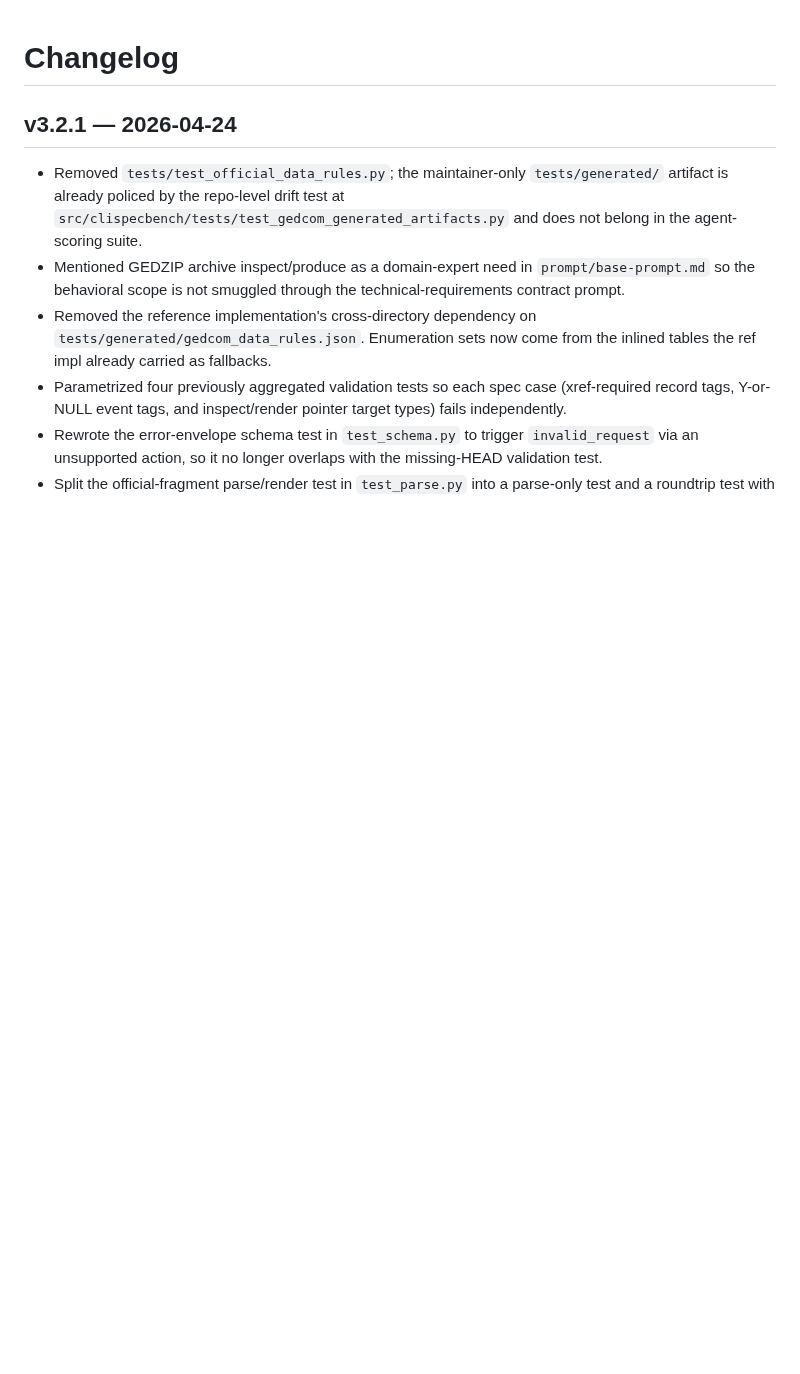
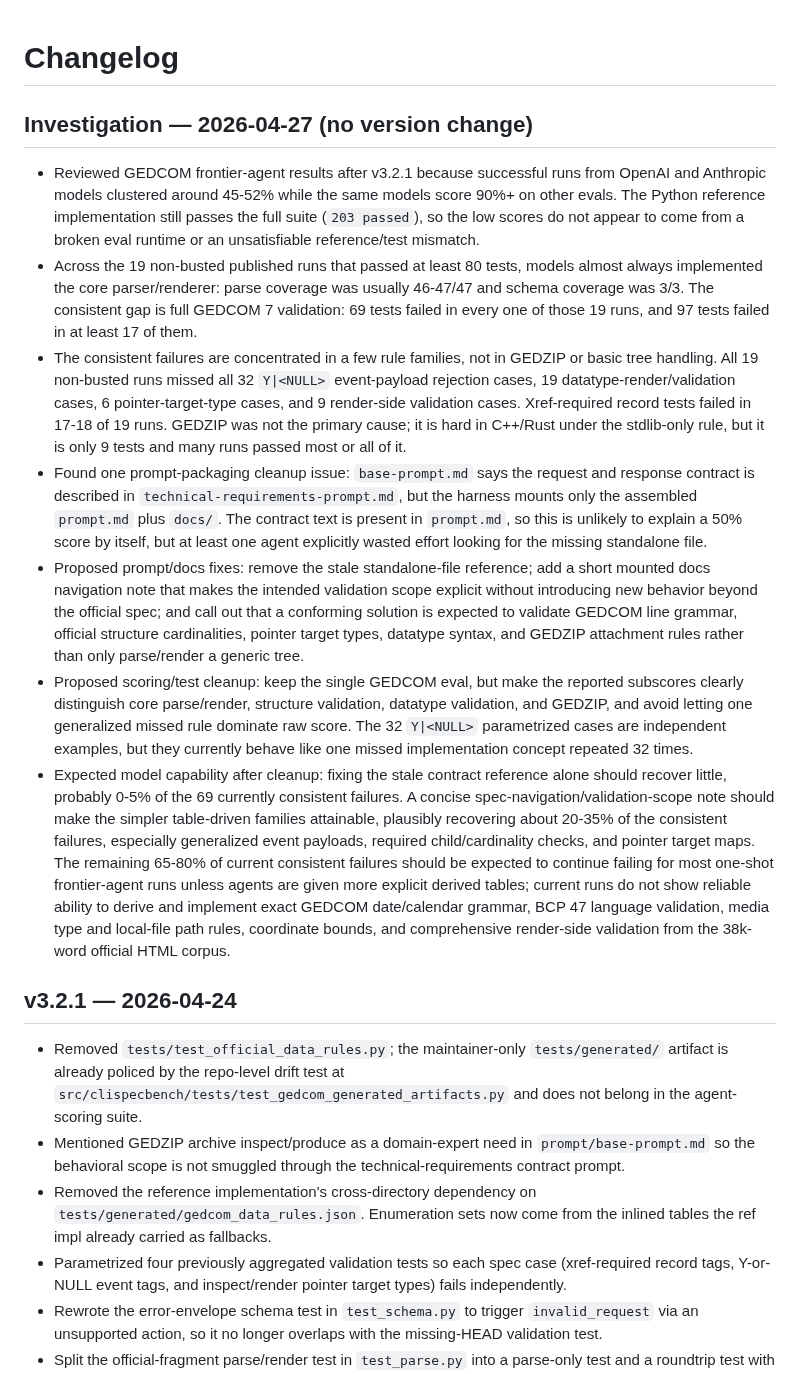
Before and after one commit to mknutso-2/CLISpecBench, a Markdown page: Evals/GEDCOM/CHANGELOG.md, the part around the change. Drawn GitHub-style; blank space fills up the shorter version.

Commit message:
Document GEDCOM eval failure analysis

```diff
--- a/Evals/GEDCOM/CHANGELOG.md
+++ b/Evals/GEDCOM/CHANGELOG.md
@@ -1,4 +1,54 @@
 # Changelog
+
+## Investigation — 2026-04-27 (no version change)
+
+- Reviewed GEDCOM frontier-agent results after v3.2.1 because successful runs
+  from OpenAI and Anthropic models clustered around 45-52% while the same
+  models score 90%+ on other evals. The Python reference implementation still
+  passes the full suite (`203 passed`), so the low scores do not appear to come
+  from a broken eval runtime or an unsatisfiable reference/test mismatch.
+- Across the 19 non-busted published runs that passed at least 80 tests, models
+  almost always implemented the core parser/renderer: parse coverage was
+  usually 46-47/47 and schema coverage was 3/3. The consistent gap is full
+  GEDCOM 7 validation: 69 tests failed in every one of those 19 runs, and 97
+  tests failed in at least 17 of them.
+- The consistent failures are concentrated in a few rule families, not in
+  GEDZIP or basic tree handling. All 19 non-busted runs missed all 32
+  `Y|<NULL>` event-payload rejection cases, 19 datatype-render/validation
+  cases, 6 pointer-target-type cases, and 9 render-side validation cases.
+  Xref-required record tests failed in 17-18 of 19 runs. GEDZIP was not the
+  primary cause; it is hard in C++/Rust under the stdlib-only rule, but it is
+  only 9 tests and many runs passed most or all of it.
+- Found one prompt-packaging cleanup issue: `base-prompt.md` says the request
+  and response contract is described in `technical-requirements-prompt.md`, but
+  the harness mounts only the assembled `prompt.md` plus `docs/`. The contract
+  text is present in `prompt.md`, so this is unlikely to explain a 50% score by
+  itself, but at least one agent explicitly wasted effort looking for the
+  missing standalone file.
+- Proposed prompt/docs fixes: remove the stale standalone-file reference; add a
+  short mounted docs navigation note that makes the intended validation scope
+  explicit without introducing new behavior beyond the official spec; and call
+  out that a conforming solution is expected to validate GEDCOM line grammar,
+  official structure cardinalities, pointer target types, datatype syntax, and
+  GEDZIP attachment rules rather than only parse/render a generic tree.
+- Proposed scoring/test cleanup: keep the single GEDCOM eval, but make the
+  reported subscores clearly distinguish core parse/render, structure
+  validation, datatype validation, and GEDZIP, and avoid letting one generalized
+  missed rule dominate raw score. The 32 `Y|<NULL>` parametrized cases are
+  independent examples, but they currently behave like one missed implementation
+  concept repeated 32 times.
+- Expected model capability after cleanup: fixing the stale contract reference
+  alone should recover little, probably 0-5% of the 69 currently consistent
+  failures. A concise spec-navigation/validation-scope note should make the
+  simpler table-driven families attainable, plausibly recovering about 20-35%
+  of the consistent failures, especially generalized event payloads, required
+  child/cardinality checks, and pointer target maps. The remaining 65-80% of
+  current consistent failures should be expected to continue failing for most
+  one-shot frontier-agent runs unless agents are given more explicit derived
+  tables; current runs do not show reliable ability to derive and implement
+  exact GEDCOM date/calendar grammar, BCP 47 language validation, media type and
+  local-file path rules, coordinate bounds, and comprehensive render-side
+  validation from the 38k-word official HTML corpus.
 
 ## v3.2.1 — 2026-04-24
 
```
